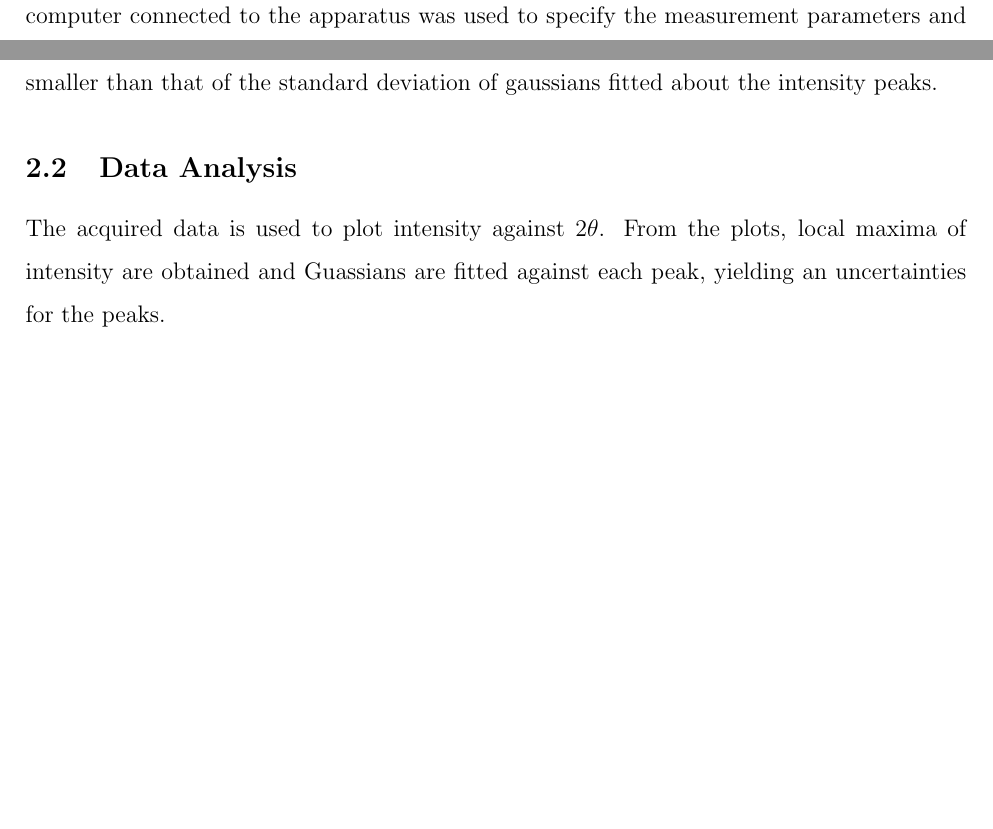
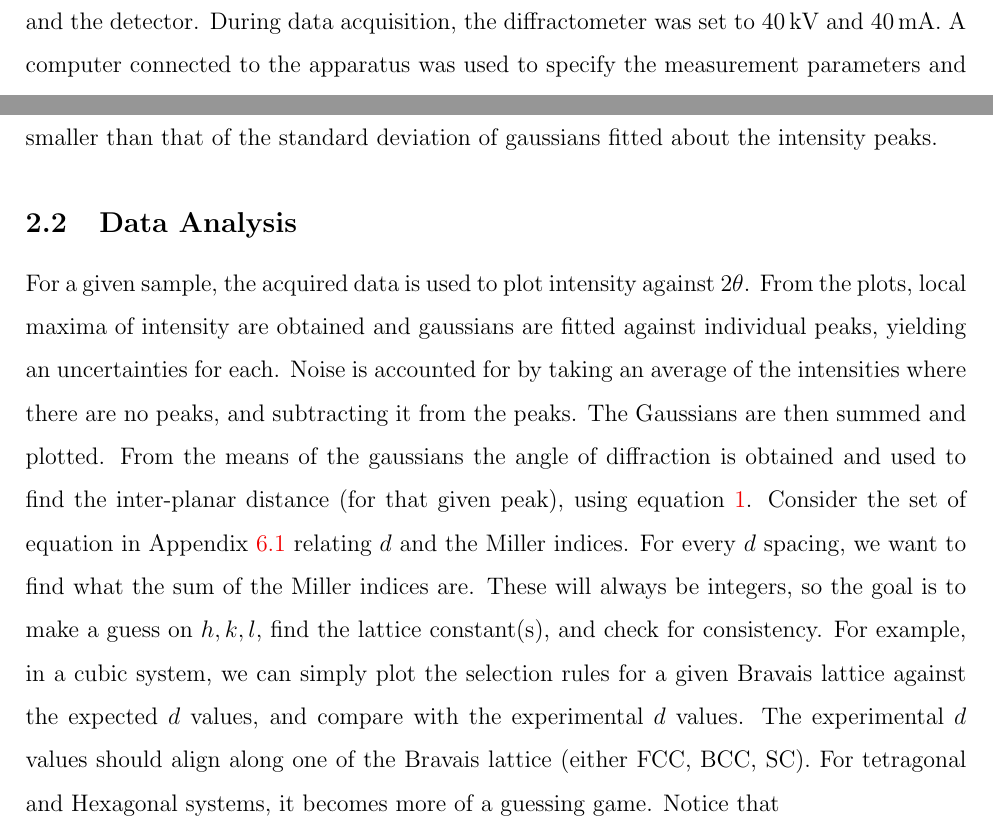
Before and after one commit to olexshoox/XRAY_LAB, a LaTeX paper (Proj1-Final-XRD-Shukri-Weltz.tex): two parts of page 5 of 11 before the commit and two parts of page 5 of 12 after it, joined at a grey line, cut at the place of the change, the shorter picture padded with empty space. Compiled offline with pdfLaTeX.

Commit message:
method of data analysis

```diff
--- a/Proj1-Final-XRD-Shukri-Weltz.tex
+++ b/Proj1-Final-XRD-Shukri-Weltz.tex
@@ -137,9 +135,22 @@ gaussians fitted about the intensity peaks.
 
 % ----
 \subsection{Data Analysis}
-The acquired data is used to plot intensity against $2\theta$. From the plots, local
-maxima of intensity are obtained and Guassians are fitted against each peak, yielding
-an uncertainties for the peaks.
+For a given sample, the acquired data is used to plot intensity against $2\theta$. From the plots, local
+maxima of intensity are obtained and gaussians are fitted against individual peaks, yielding
+an uncertainties for each. Noise is accounted for by taking an average of the intensities
+where there are no peaks, and subtracting it from the peaks. The Gaussians are
+then summed and plotted. From the means of the gaussians the angle of diffraction is obtained and used
+to find the inter-planar distance (for that given peak), using equation \ref{eq:brag}. Consider the set
+of equation in Appendix \ref{A:brav} relating $d$ and the Miller indices. For every $d$ spacing, we
+want to find what the sum of the Miller indices are. These will always be integers, so the goal is
+to make a guess on $h,k,l$, find the lattice constant(s), and check for consistency. For example, in
+a cubic system, we can simply plot the selection rules for a given Bravais lattice against the expected $d$
+values, and compare with the experimental $d$ values. The experimental $d$ values should align along
+one of the Bravais lattice (either FCC, BCC, SC). For tetragonal and Hexagonal systems, it becomes more of a guessing
+game. Notice that
+
+
+
 
 
 \section{Results}\label{sec:res}
```
Also changed, not shown: figures/IMG_3970.JPG (added), figures/IMG_3971.JPG (added), Proj1-Final-XRD-Shukri-Weltz.tex (9 more changed lines), 2 other files.
